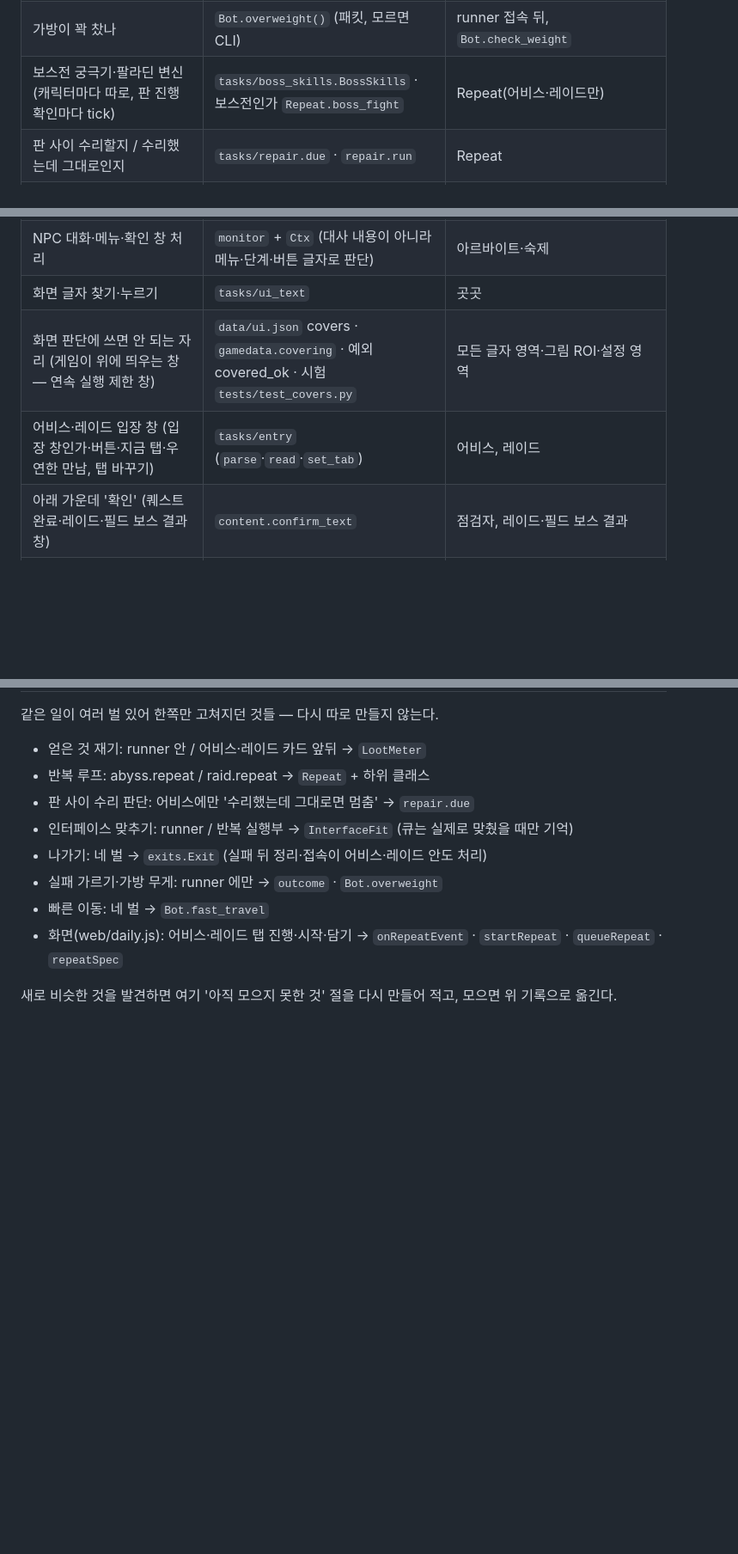
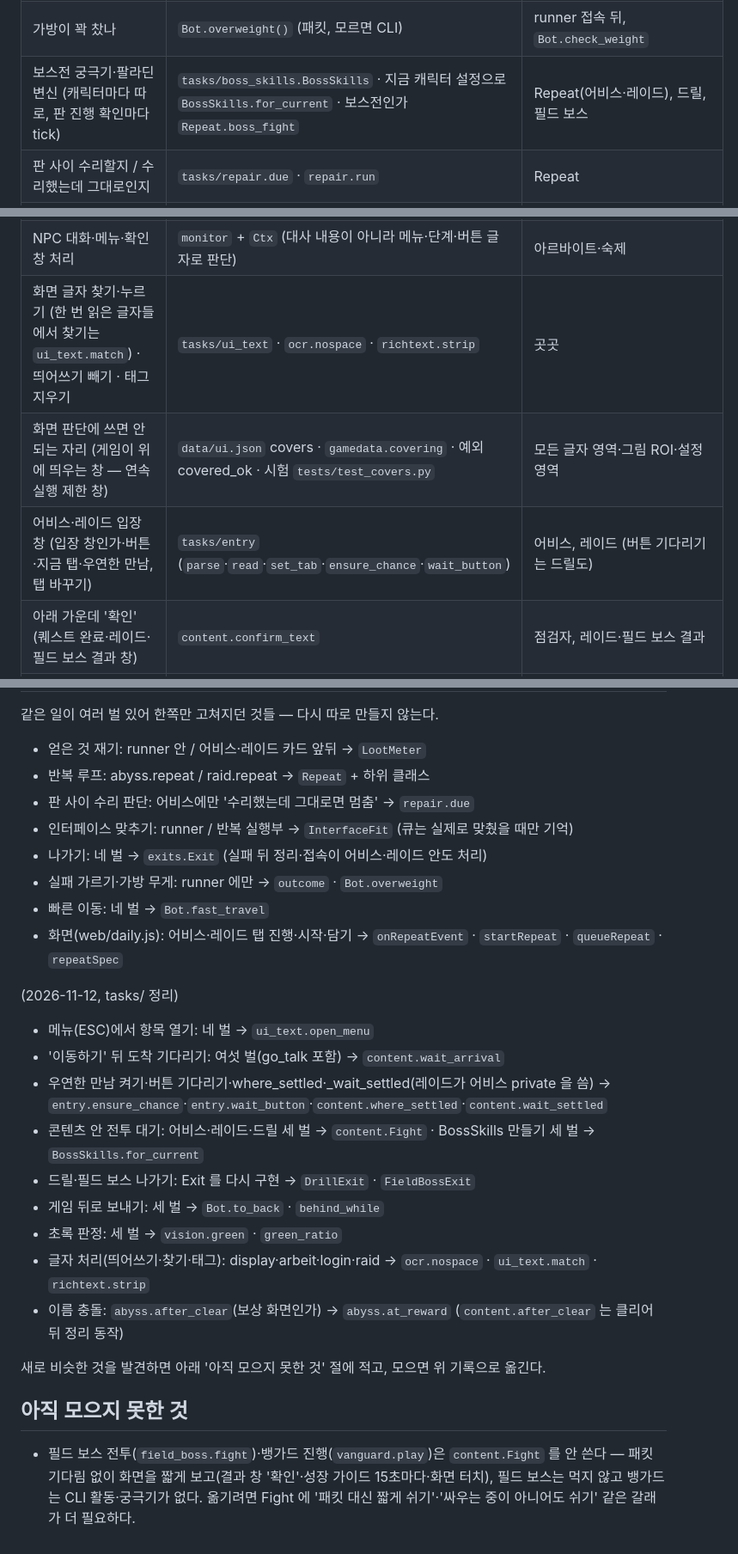
Before and after one commit to Banteil/mobi-remote, a Markdown page: docs/ARCHITECTURE.md, 3 parts joined by grey strips. Shown at 86% size. Rendered like a GitHub page; blank space fills up the shorter version.

Commit message:
ARCHITECTURE: 이번에 모은 공용 부품과 남은 것을 적음
공통 부품 표에 Fight·open_menu·wait_arrival·where_settled/wait_settled·to_back/behind_while·green·
for_current·ensure_chance/wait_button·match/nospace/strip, 나가기 행에 DrillExit·FieldBossExit 를 더했다.
'한 길로 모은 기록' 에 2026-11-12 정리를, '아직 모으지 못한 것' 에 Fight 를 안 쓰는 필드 보스·뱅가드를 적었다.

Co-Authored-By: Claude Opus 5.5 <noreply@anthropic.com>
Claude-Session: https://claude.ai/code/session_01DEpF4tMS8mXdHQqKWkrS7U

```diff
--- a/docs/ARCHITECTURE.md
+++ b/docs/ARCHITECTURE.md
@@ -32,15 +38,15 @@ mabi/
 | 인터페이스 PC·80% 맞추기 (한 번, 게임 안·콘텐츠 밖일 때) | `tasks/display.InterfaceFit` → `'interface'` 이벤트 | runner, Repeat |
 | 빠른 이동(T) — 이동 시작을 기다린 뒤 | `Bot.fast_travel(wait)` | 숙제 이동, 아르바이트(점검자), 어비스·레이드 입구, 수리 |
 | 가방이 꽉 찼나 | `Bot.overweight()` (패킷, 모르면 CLI) | runner 접속 뒤, `Bot.check_weight` |
-| 보스전 궁극기·팔라딘 변신 (캐릭터마다 따로, 판 진행 확인마다 tick) | `tasks/boss_skills.BossSkills` · 보스전인가 `Repeat.boss_fight` | Repeat(어비스·레이드만) |
+| 보스전 궁극기·팔라딘 변신 (캐릭터마다 따로, 판 진행 확인마다 tick) | `tasks/boss_skills.BossSkills` · 지금 캐릭터 설정으로 `BossSkills.for_current` · 보스전인가 `Repeat.boss_fight` | Repeat(어비스·레이드), 드릴, 필드 보스 |
 | 판 사이 수리할지 / 수리했는데 그대로인지 | `tasks/repair.due` · `repair.run` | Repeat |
 | 얻은 것 재기 (캐릭터 접속 뒤 open, 그 캐릭터 끝에 close) | `queue_report.LootMeter` → `'loot'` 이벤트 | runner, Repeat(부르는 쪽 `daily_api._repeat_launch`), 큐 Kind 들이 같은 이벤트로 받음 |
 | 지금 어디인가 | `place.place(bot)` | 복구·나가기·시작 점검 |
 | 작업 시작 점검 (지난 패킷 상태를 믿지 않고 CLI 로 맞춤) | `bot.check_in()` | 모든 작업 시작·이어 하기 |
 | NPC 대화·메뉴·확인 창 처리 | `monitor` + `Ctx` (대사 내용이 아니라 메뉴·단계·버튼 글자로 판단) | 아르바이트·숙제 |
-| 화면 글자 찾기·누르기 | `tasks/ui_text` | 곳곳 |
+| 화면 글자 찾기·누르기 (한 번 읽은 글자들에서 찾기는 `ui_text.match`) · 띄어쓰기 빼기 · 태그 지우기 | `tasks/ui_text` · `ocr.nospace` · `richtext.strip` | 곳곳 |
 | 화면 판단에 쓰면 안 되는 자리 (게임이 위에 띄우는 창 — 연속 실행 제한 창) | `data/ui.json` covers · `gamedata.covering` · 예외 covered_ok · 시험 `tests/test_covers.py` | 모든 글자 영역·그림 ROI·설정 영역 |
-| 어비스·레이드 입장 창 (입장 창인가·버튼·지금 탭·우연한 만남, 탭 바꾸기) | `tasks/entry` (`parse`·`read`·`set_tab`) | 어비스, 레이드 |
+| 어비스·레이드 입장 창 (입장 창인가·버튼·지금 탭·우연한 만남, 탭 바꾸기) | `tasks/entry` (`parse`·`read`·`set_tab`·`ensure_chance`·`wait_button`) | 어비스, 레이드 (버튼 기다리기는 드릴도) |
 | 아래 가운데 '확인' (퀘스트 완료·레이드·필드 보스 결과 창) | `content.confirm_text` | 점검자, 레이드·필드 보스 결과 |
 | 게임 단축키 (Z 카메라·X 보관함·J 퀘스트 … 옵션에서 바꿈) — 글자를 직접 쓰지 않는다 | `keys.of(bot, "camera")` · 목록 `keys.GAME_KEYS` | 곳곳. 이동 WASD·버튼 확인 키(Space·Esc·R)는 고정 |
 | 여러 신호(패킷·CLI·화면)로 우선순위 판단 | `judge.decide` | 어비스 단계, 쓰러짐, 로딩 |
@@ -75,4 +81,21 @@ mabi/
 - 빠른 이동: 네 벌 → `Bot.fast_travel`
 - 화면(web/daily.js): 어비스·레이드 탭 진행·시작·담기 → `onRepeatEvent` · `startRepeat` · `queueRepeat` · `repeatSpec`
 
-새로 비슷한 것을 발견하면 여기 '아직 모으지 못한 것' 절을 다시 만들어 적고, 모으면 위 기록으로 옮긴다.
+(2026-11-12, tasks/ 정리)
+- 메뉴(ESC)에서 항목 열기: 네 벌 → `ui_text.open_menu`
+- '이동하기' 뒤 도착 기다리기: 여섯 벌(go_talk 포함) → `content.wait_arrival`
+- 우연한 만남 켜기·버튼 기다리기·where_settled·_wait_settled(레이드가 어비스 private 을 씀) → `entry.ensure_chance`·`entry.wait_button`·`content.where_settled`·`content.wait_settled`
+- 콘텐츠 안 전투 대기: 어비스·레이드·드릴 세 벌 → `content.Fight` · BossSkills 만들기 세 벌 → `BossSkills.for_current`
+- 드릴·필드 보스 나가기: Exit 를 다시 구현 → `DrillExit` · `FieldBossExit`
+- 게임 뒤로 보내기: 세 벌 → `Bot.to_back` · `behind_while`
+- 초록 판정: 세 벌 → `vision.green` · `green_ratio`
+- 글자 처리(띄어쓰기·찾기·태그): display·arbeit·login·raid → `ocr.nospace` · `ui_text.match` · `richtext.strip`
+- 이름 충돌: `abyss.after_clear`(보상 화면인가) → `abyss.at_reward` (`content.after_clear` 는 클리어 뒤 정리 동작)
+
+새로 비슷한 것을 발견하면 아래 '아직 모으지 못한 것' 절에 적고, 모으면 위 기록으로 옮긴다.
+
+## 아직 모으지 못한 것
+
+- 필드 보스 전투(`field_boss.fight`)·뱅가드 진행(`vanguard.play`)은 `content.Fight` 를 안 쓴다 — 패킷 기다림 없이 화면을 짧게
+  보고(결과 창 '확인'·성장 가이드 15초마다·화면 터치), 필드 보스는 먹지 않고 뱅가드는 CLI 활동·궁극기가 없다. 옮기려면 Fight 에
+  '패킷 대신 짧게 쉬기'·'싸우는 중이 아니어도 쉬기' 같은 갈래가 더 필요하다.
```
Also changed, not shown: other parts of docs/ARCHITECTURE.md (+7 -1 lines).
